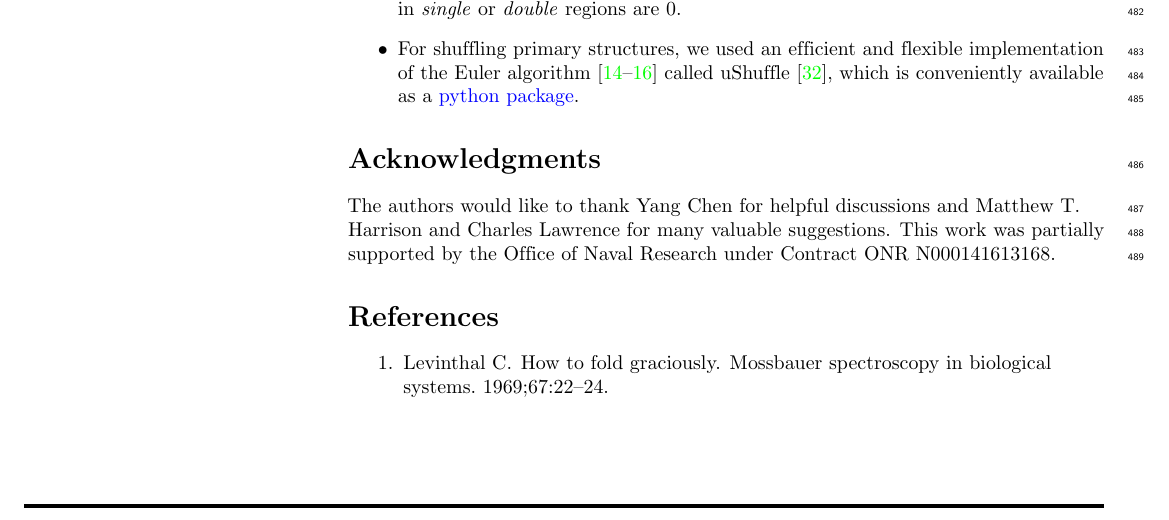
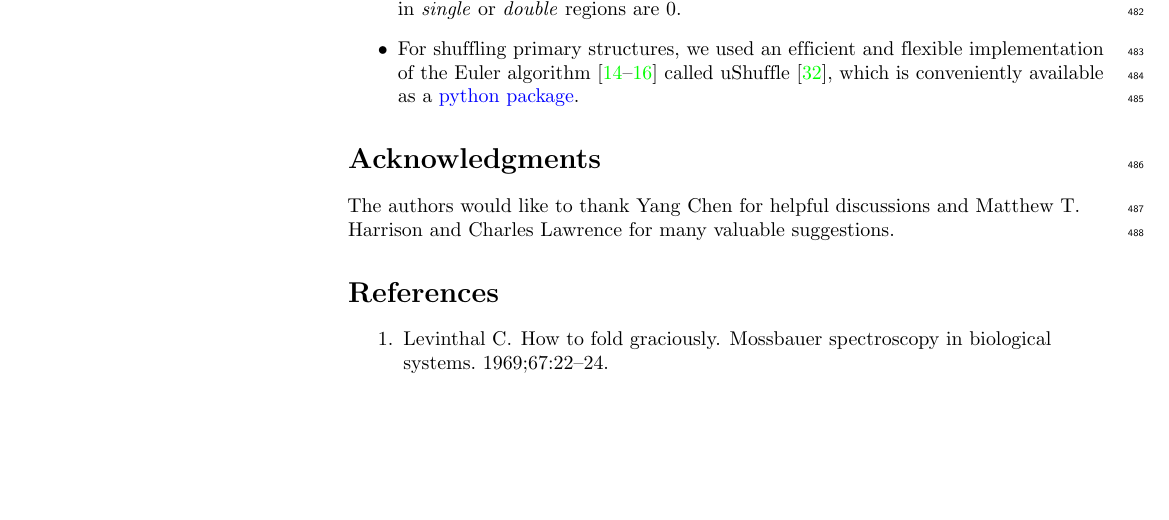
Before and after one commit to StannisZhou/rna_statistics, a LaTeX document (paper/paper.tex): part of page 15 of 17, cut so that both start at the same text, the shorter picture padded with empty space. Compiled offline with pdfLaTeX.

Commit message:
Update acknowledgements

```diff
--- a/paper/paper.tex
+++ b/paper/paper.tex
@@ -571,7 +571,7 @@ The results presented in this paper can be easily reproduced. Follow the intrust
 \end{itemize}
 
 \section*{Acknowledgments}
-The authors would like to thank Yang Chen for helpful discussions and Matthew T. Harrison and Charles Lawrence for many valuable suggestions. This work was partially supported by the Office of Naval Research under Contract ONR N000141613168.
+The authors would like to thank Yang Chen for helpful discussions and Matthew T. Harrison and Charles Lawrence for many valuable suggestions.
 
 \nolinenumbers
 
```
Also changed, not shown: paper/paper.pdf.
